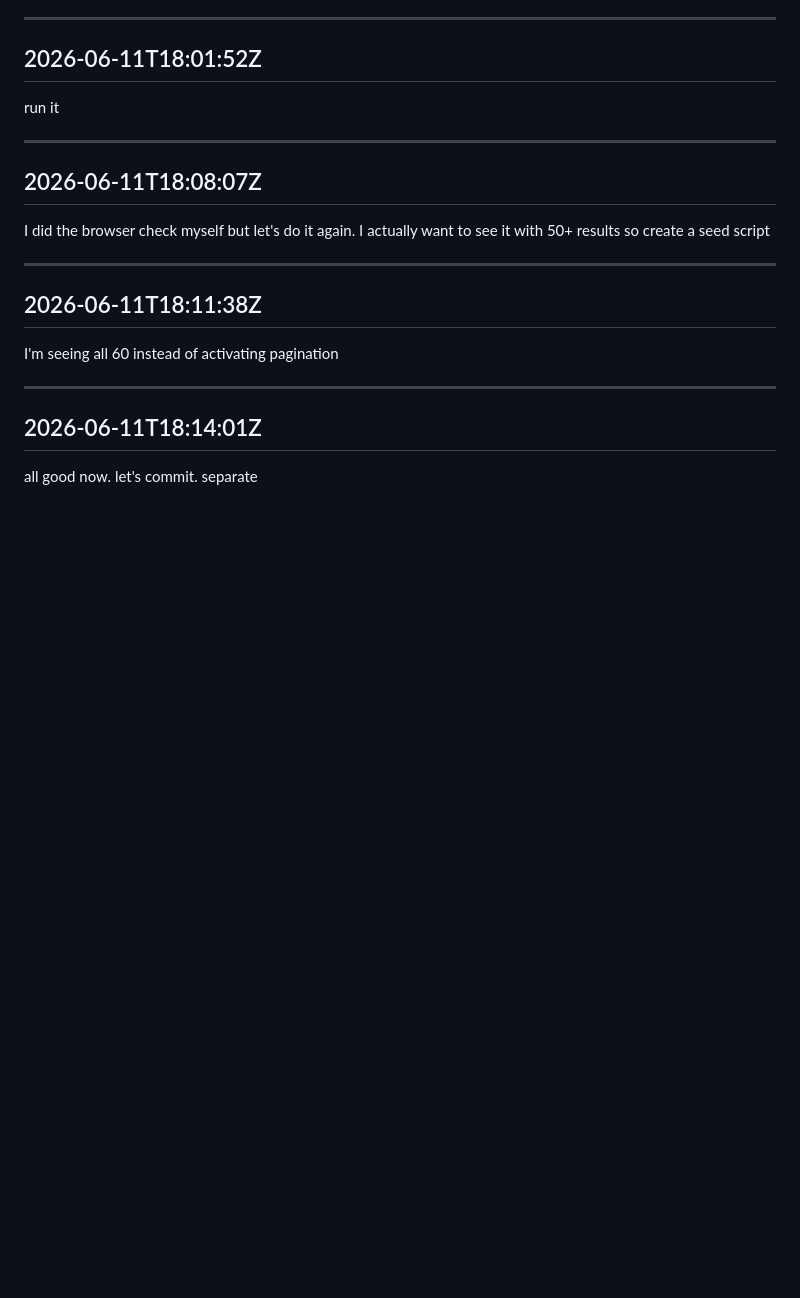
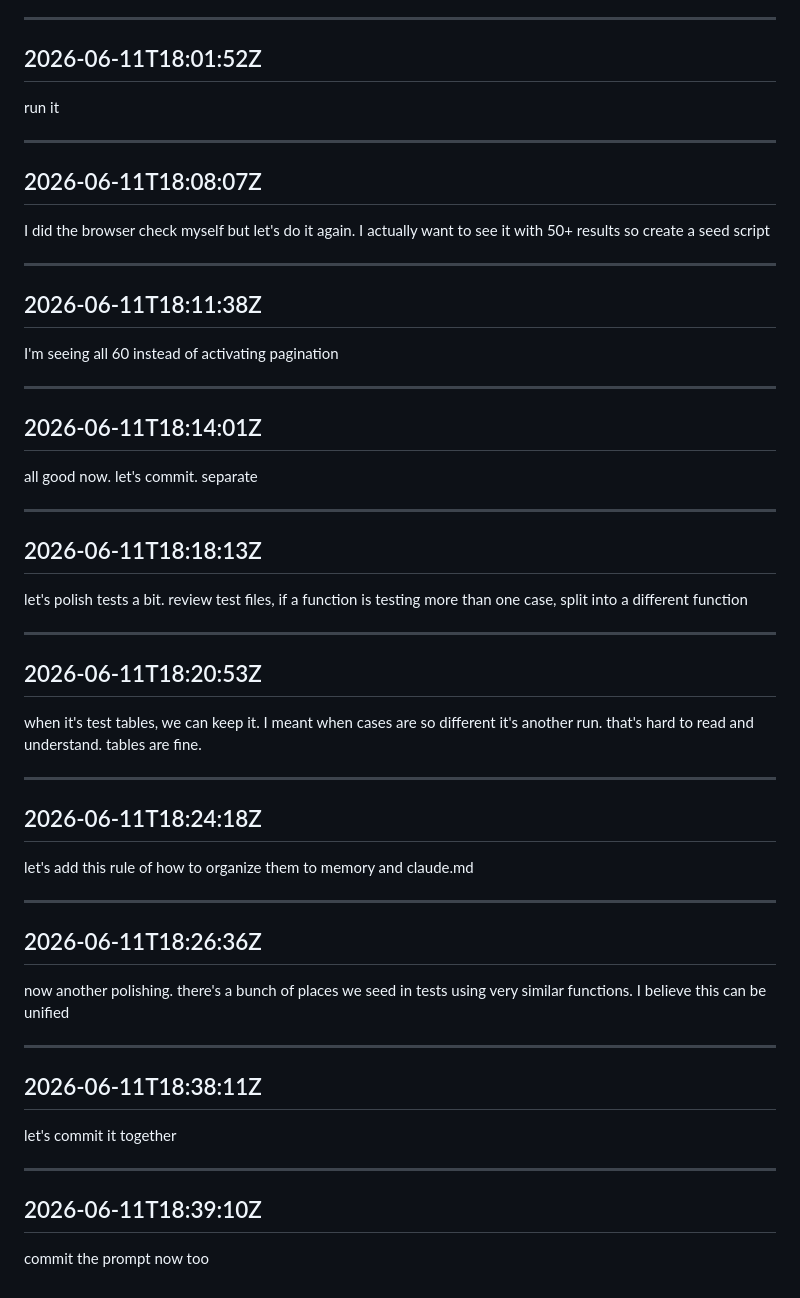
Before and after one commit to alana91/shopify-klaviyo-relay, a Markdown page: .claude/prompt-log.md, the part around the change. Drawn GitHub-style; blank space fills up the shorter version.

Commit message:
chore: Update prompt log
Co-Authored-By: Claude <noreply@anthropic.com>

```diff
--- a/.claude/prompt-log.md
+++ b/.claude/prompt-log.md
@@ -1646,3 +1646,39 @@ I'm seeing all 60 instead of activating pagination
 ## 2026-06-11T18:14:01Z
 
 all good now. let's commit. separate
+
+---
+
+## 2026-06-11T18:18:13Z
+
+let's polish tests a bit. review test files, if a function is testing more than one case, split into a different function
+
+---
+
+## 2026-06-11T18:20:53Z
+
+when it's test tables, we can keep it. I meant when cases are so different it's another run. that's hard to read and understand. tables are fine.
+
+---
+
+## 2026-06-11T18:24:18Z
+
+let's add this rule of how to organize them to memory and claude.md
+
+---
+
+## 2026-06-11T18:26:36Z
+
+now another polishing. there's a bunch of places we seed in tests using very similar functions. I believe this can be unified
+
+---
+
+## 2026-06-11T18:38:11Z
+
+let's commit it together
+
+---
+
+## 2026-06-11T18:39:10Z
+
+commit the prompt  now too
```
